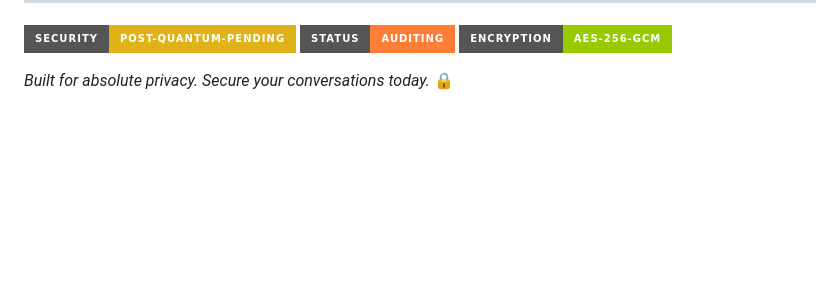
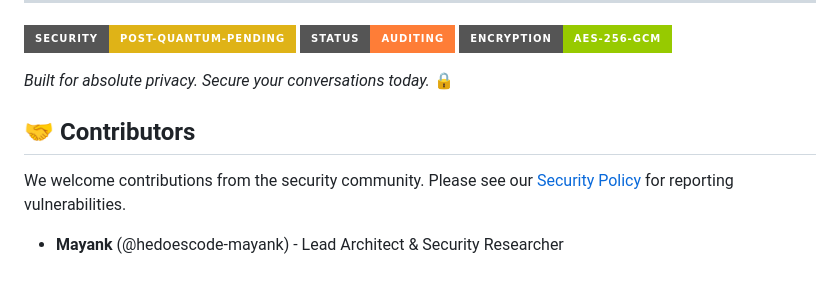
Before and after one commit to hedoescode-mayank/secure-chat-ws, a Markdown page: README.md, the part around the change. GitHub-like rendering; badges without logos; blank space fills up the shorter version.

Commit message:
docs: add contributors section

```diff
--- a/README.md
+++ b/README.md
@@ -69,3 +69,8 @@ SecureChat-OS follows a "Zero Trust" model. We believe that security is not a fe
 ![Encryption](https://img.shields.io/badge/Encryption-AES--256--GCM-green?style=for-the-badge)
 
 *Built for absolute privacy. Secure your conversations today.* 🔒
+
+## 🤝 Contributors
+We welcome contributions from the security community. Please see our [Security Policy](SECURITY.md) for reporting vulnerabilities.
+
+- **Mayank** (@hedoescode-mayank) - Lead Architect & Security Researcher
```
